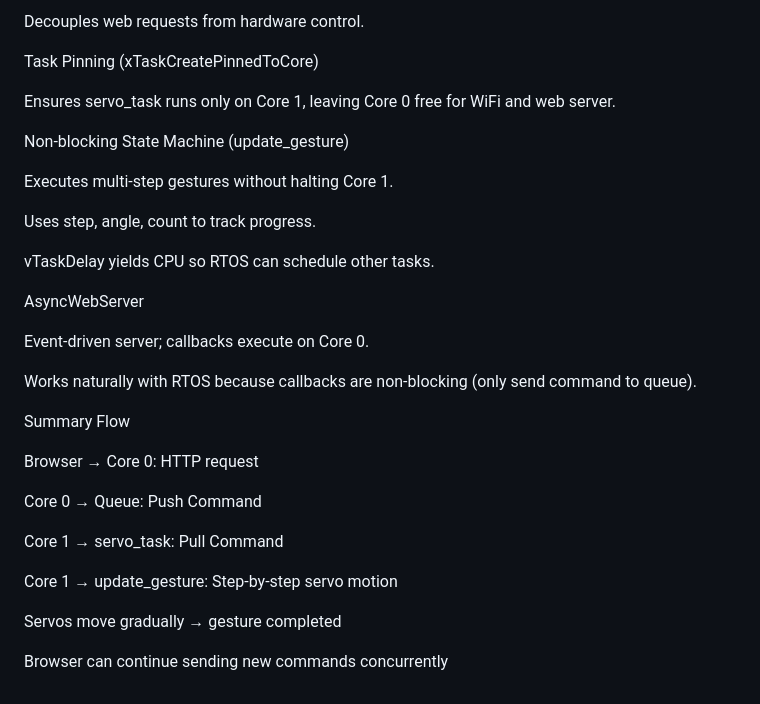
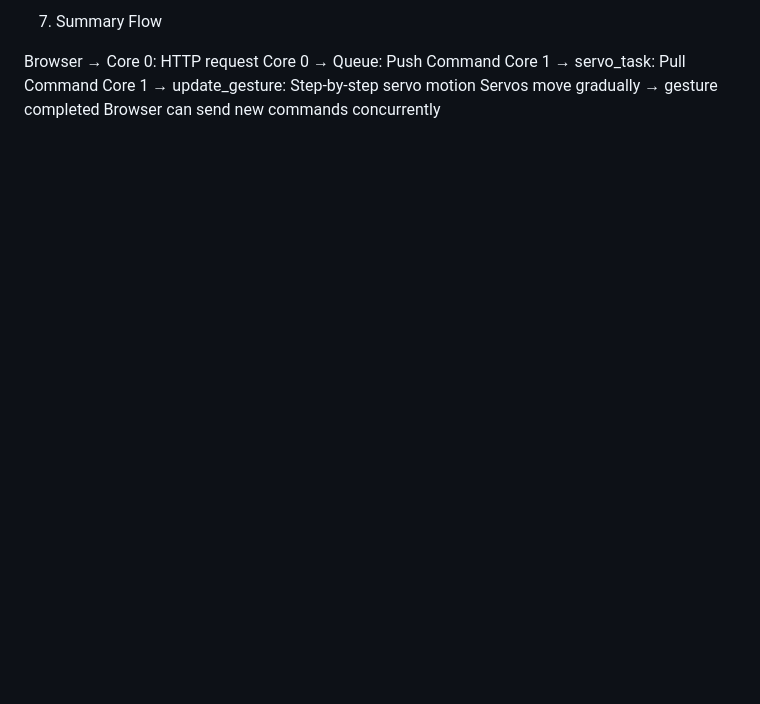
Before and after one commit to miscu123/Web-Controlled-Robotic-IoT-Hand, a Markdown page: Robotic-Hand/docs/PROJECT_FLOW.md, the part around one of its changes. GitHub-like rendering; blank space fills up the shorter version.

```diff
--- a/Robotic-Hand/docs/PROJECT_FLOW.md
+++ b/Robotic-Hand/docs/PROJECT_FLOW.md
@@ -254,33 +127,8 @@ Thread-safe communication between Core 0 (server) and Core 1 (servo task).
-Decouples web requests from hardware control.
-
-Task Pinning (xTaskCreatePinnedToCore)
-
-Ensures servo_task runs only on Core 1, leaving Core 0 free for WiFi and web server.
-
-Non-blocking State Machine (update_gesture)
-
-Executes multi-step gestures without halting Core 1.
-
-Uses step, angle, count to track progress.
-
-vTaskDelay yields CPU so RTOS can schedule other tasks.
-
-AsyncWebServer
-
-Event-driven server; callbacks execute on Core 0.
-
-Works naturally with RTOS because callbacks are non-blocking (only send command to queue).
-
-Summary Flow
+7. Summary Flow
 
 Browser → Core 0: HTTP request
-
 Core 0 → Queue: Push Command
-
 Core 1 → servo_task: Pull Command
-
 Core 1 → update_gesture: Step-by-step servo motion
-
 Servos move gradually → gesture completed
-
-Browser can continue sending new commands concurrently
+Browser can send new commands concurrently
```
Also changed, not shown: other parts of Robotic-Hand/docs/PROJECT_FLOW.md (+87 -214 lines).
